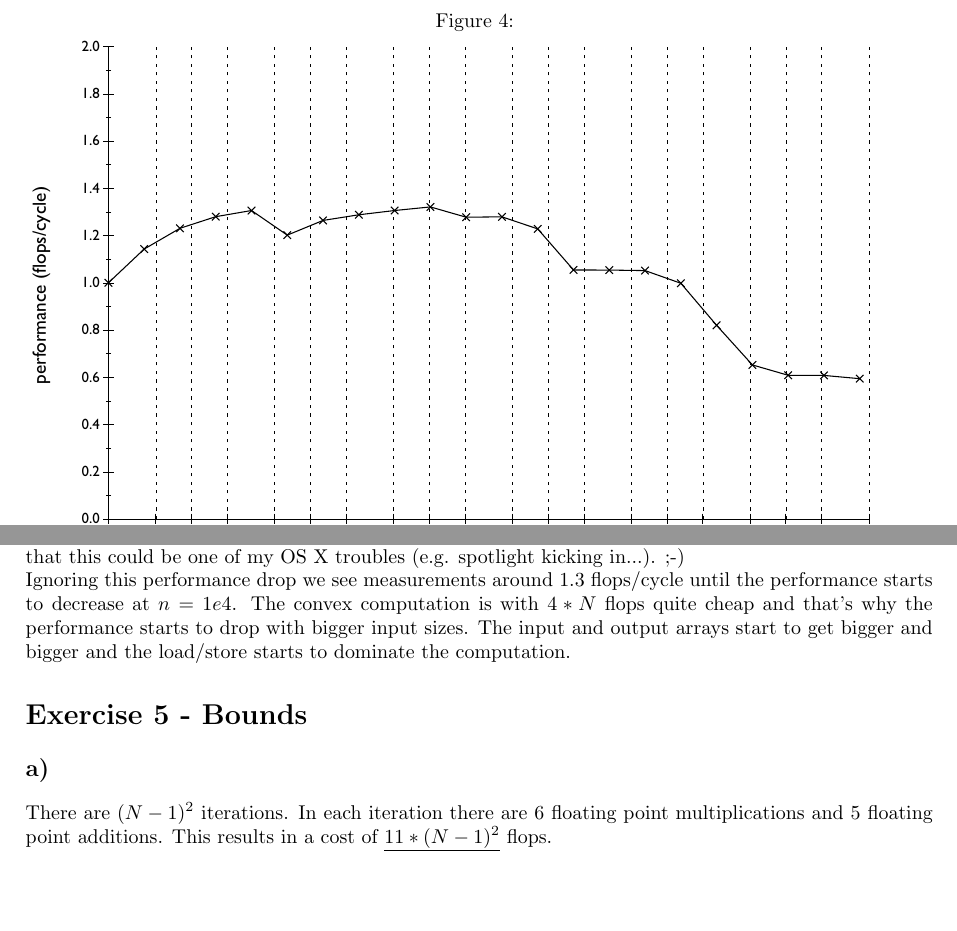
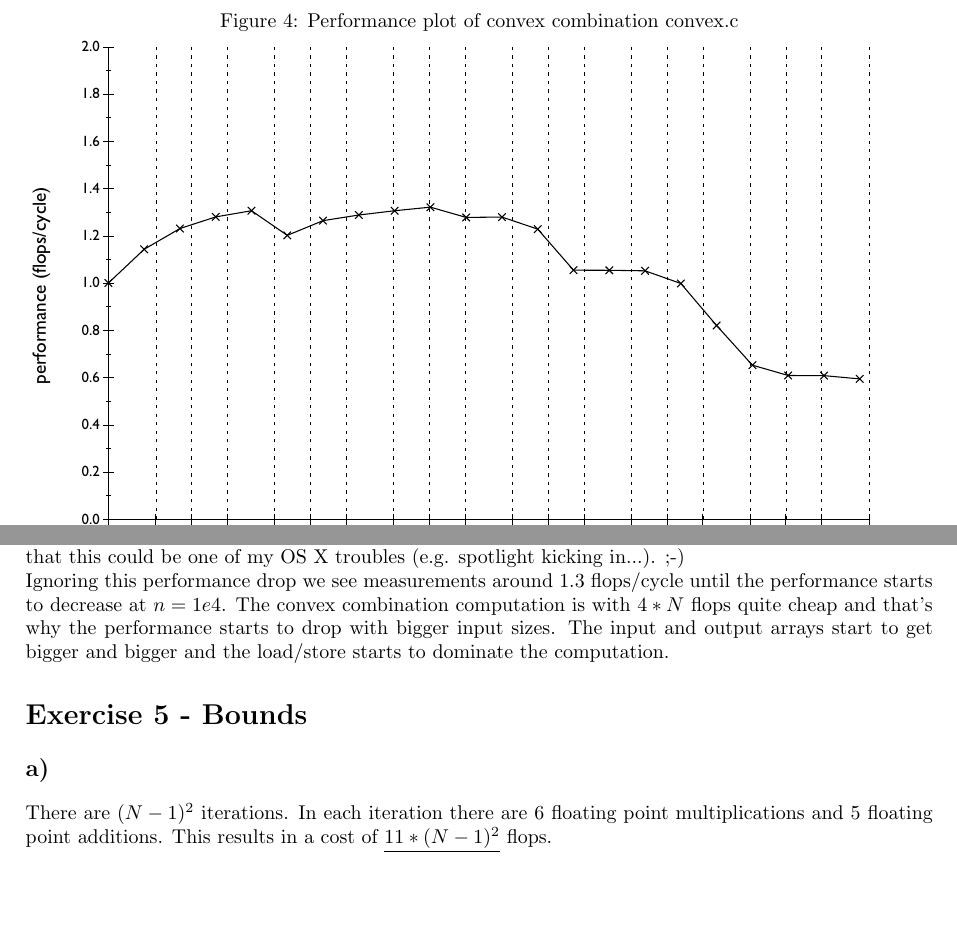
Before and after one commit to flurischt/htwfnc, a LaTeX problem sheet (assignment1/homework.tex): two parts of page 5 of 6, joined at a grey line, cut at the place of the change. Compiled offline with pdfLaTeX.

Commit message:
last fixes

```diff
--- a/assignment1/homework.tex
+++ b/assignment1/homework.tex
@@ -130,13 +130,13 @@ Please see the file convex.c
 See file convex.c. I used the rdtsc timing function.
 \subsection*{c)}
 \begin{figure}[H]
-\caption{}
+\caption{Performance plot of convex combination convex.c}
 \includegraphics[height=9.5cm]{convex_performance}
 \end{figure}
 The convex combination costs $\underline{4*N}$ floating point operations where $N$ is the size of the input arrays.
 \subsection*{d)}
 I cannot explain the performance drop in the 6th measurement (around $n=5e1$) but I tend to believe that this could be one of my OS X troubles (e.g. spotlight kicking in...). ;-) \\
-Ignoring this performance drop we see measurements around 1.3 flops/cycle until the performance starts to decrease at $n=1e4$. The convex computation is with $4*N$ flops quite cheap and that's why the performance starts to drop with bigger input sizes. The input and output arrays start to get bigger and bigger and the load/store starts to dominate the computation.
+Ignoring this performance drop we see measurements around 1.3 flops/cycle until the performance starts to decrease at $n=1e4$. The convex combination computation is with $4*N$ flops quite cheap and that's why the performance starts to drop with bigger input sizes. The input and output arrays start to get bigger and bigger and the load/store starts to dominate the computation.
 
 \section*{Exercise 5 - Bounds}
 \subsection*{a)}
```
Also changed, not shown: assignment1/homework.tex (4 more changed lines).
